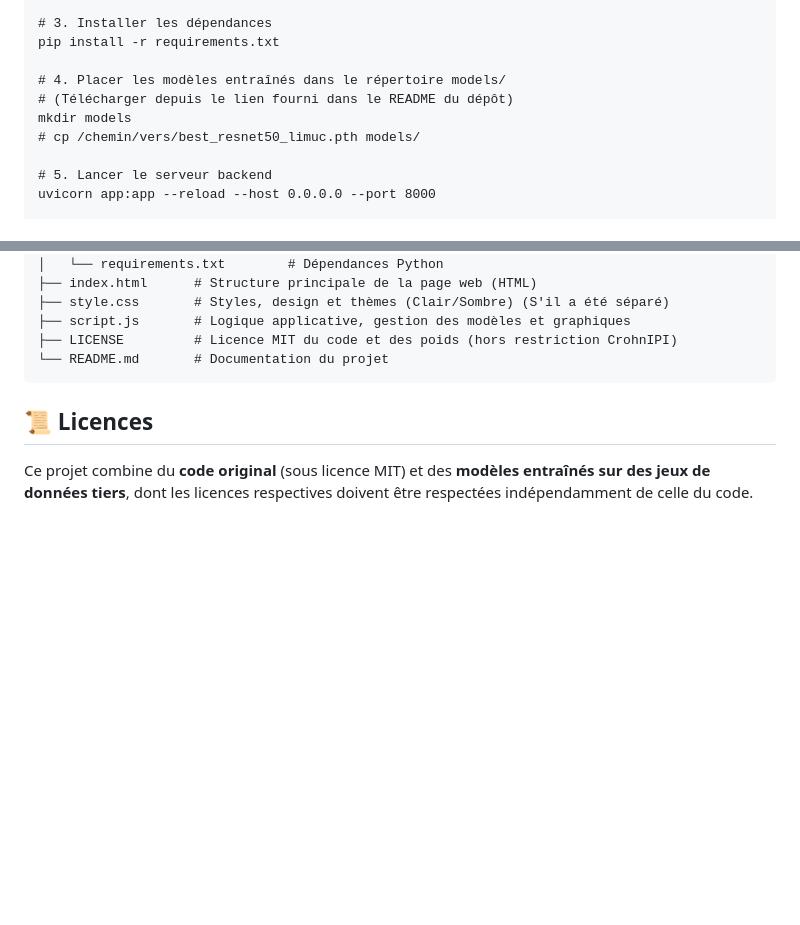
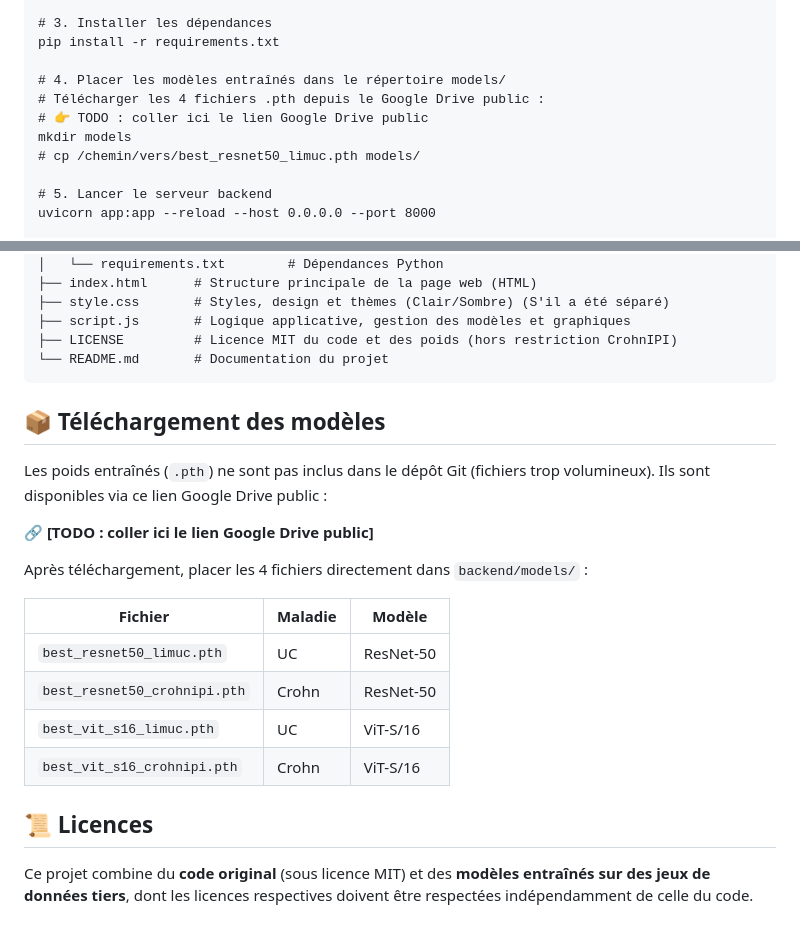
Before and after one commit to anne7076/endoAI, a Markdown page: README.md, 2 parts joined by grey strips. Drawn GitHub-style; blank space fills up the shorter version.

Commit message:
Update README with model download instructions
Added instructions for downloading trained model weights from Google Drive and updated the README structure.

````diff
--- a/README.md
+++ b/README.md
@@ -37,7 +37,8 @@ venv\Scripts\activate       	# Windows
 pip install -r requirements.txt
 
 # 4. Placer les modèles entraînés dans le répertoire models/
-# (Télécharger depuis le lien fourni dans le README du dépôt)
+# Télécharger les 4 fichiers .pth depuis le Google Drive public :
+# 👉 TODO : coller ici le lien Google Drive public
 mkdir models
 # cp /chemin/vers/best_resnet50_limuc.pth models/
 
@@ -62,6 +63,22 @@ endoai/
 ├── LICENSE         # Licence MIT du code et des poids (hors restriction CrohnIPI)
 └── README.md       # Documentation du projet
 ```
+
+## 📦 Téléchargement des modèles
+
+Les poids entraînés (`.pth`) ne sont pas inclus dans le dépôt Git (fichiers
+trop volumineux). Ils sont disponibles via ce lien Google Drive public :
+
+🔗 **[TODO : coller ici le lien Google Drive public]**
+
+Après téléchargement, placer les 4 fichiers directement dans `backend/models/` :
+
+| Fichier                          | Maladie | Modèle      |
+|-----------------------------------|---------|-------------|
+| `best_resnet50_limuc.pth`        | UC      | ResNet-50   |
+| `best_resnet50_crohnipi.pth`     | Crohn   | ResNet-50   |
+| `best_vit_s16_limuc.pth`         | UC      | ViT-S/16    |
+| `best_vit_s16_crohnipi.pth`      | Crohn   | ViT-S/16    |
 
 ## 📜 Licences
 
````
